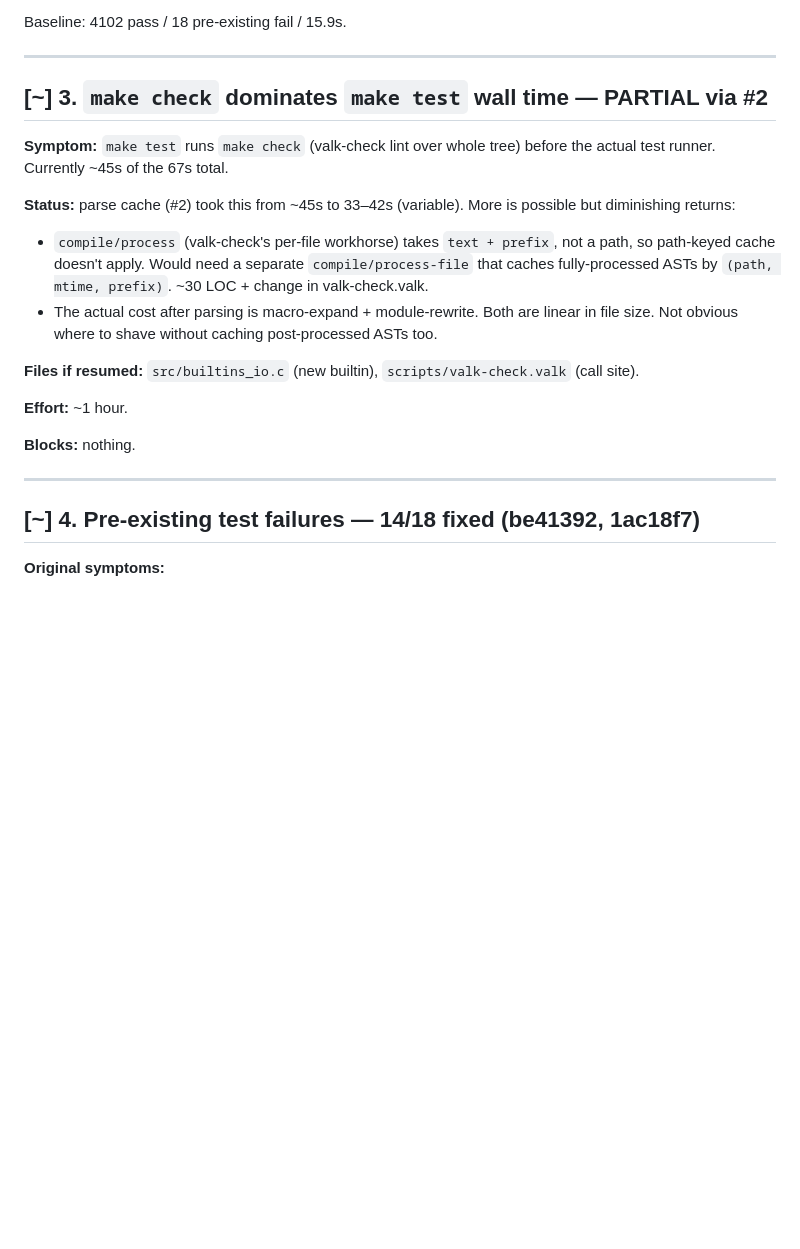
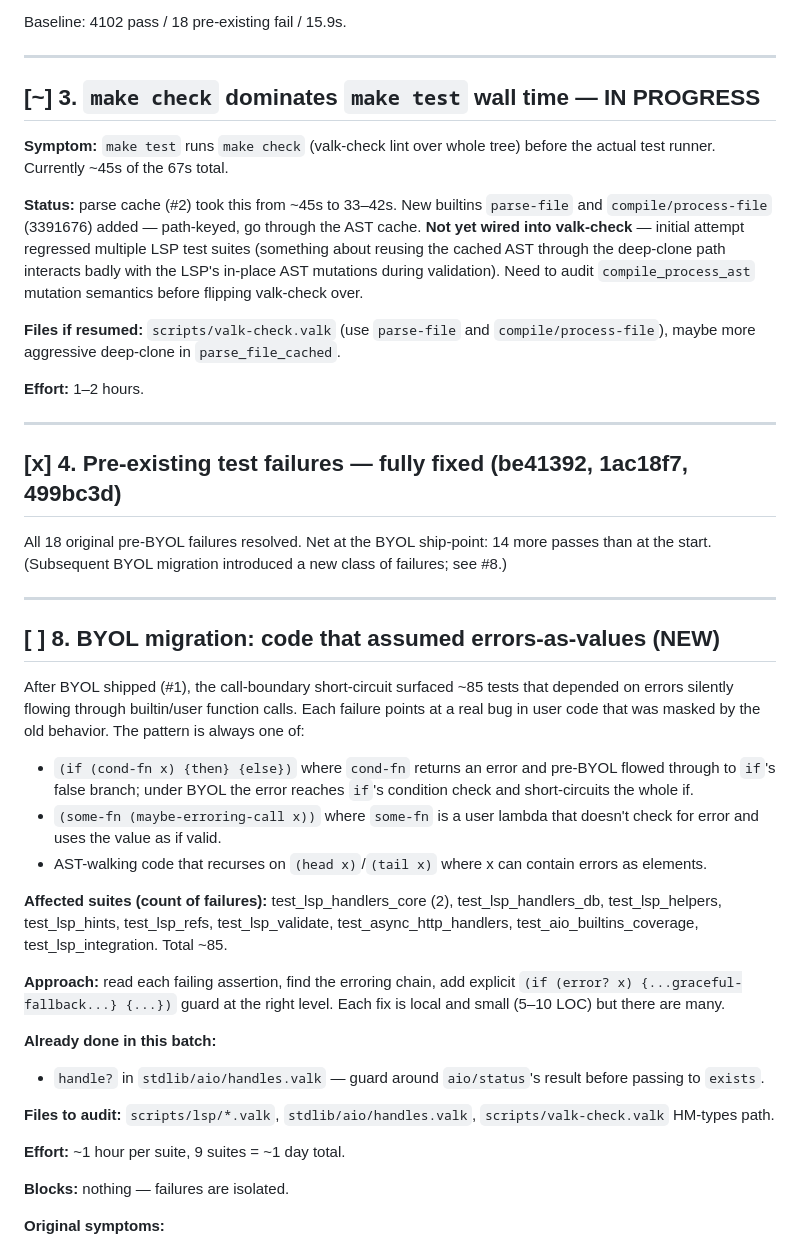
Before and after one commit to djmittens/valkyria, a Markdown page: docs/TECH_DEBT_LOG.md, the part around the change. GitHub-like rendering; blank space fills up the shorter version.

Commit message:
docs: add #8 BYOL migration follow-up; mark #4 fully done

```diff
--- a/docs/TECH_DEBT_LOG.md
+++ b/docs/TECH_DEBT_LOG.md
@@ -126,31 +126,70 @@ Baseline: 4102 pass / 18 pre-existing fail / 15.9s.
 
 ---
 
-## [~] 3. `make check` dominates `make test` wall time — PARTIAL via #2
+## [~] 3. `make check` dominates `make test` wall time — IN PROGRESS
 
 **Symptom:** `make test` runs `make check` (valk-check lint over whole tree)
 before the actual test runner. Currently ~45s of the 67s total.
 
-**Status:** parse cache (#2) took this from ~45s to 33–42s (variable). More
-is possible but diminishing returns:
-- `compile/process` (valk-check's per-file workhorse) takes `text + prefix`,
-  not a path, so path-keyed cache doesn't apply. Would need a separate
-  `compile/process-file` that caches fully-processed ASTs by `(path,
-  mtime, prefix)`. ~30 LOC + change in valk-check.valk.
-- The actual cost after parsing is macro-expand + module-rewrite. Both
-  are linear in file size. Not obvious where to shave without caching
-  post-processed ASTs too.
+**Status:** parse cache (#2) took this from ~45s to 33–42s. New builtins
+`parse-file` and `compile/process-file` (3391676) added — path-keyed,
+go through the AST cache. **Not yet wired into valk-check** — initial
+attempt regressed multiple LSP test suites (something about reusing the
+cached AST through the deep-clone path interacts badly with the LSP's
+in-place AST mutations during validation). Need to audit
+`compile_process_ast` mutation semantics before flipping valk-check
+over.
 
-**Files if resumed:** `src/builtins_io.c` (new builtin),
-`scripts/valk-check.valk` (call site).
+**Files if resumed:** `scripts/valk-check.valk` (use `parse-file` and
+`compile/process-file`), maybe more aggressive deep-clone in
+`parse_file_cached`.
 
-**Effort:** ~1 hour.
-
-**Blocks:** nothing.
+**Effort:** 1–2 hours.
 
 ---
 
-## [~] 4. Pre-existing test failures — 14/18 fixed (be41392, 1ac18f7)
+## [x] 4. Pre-existing test failures — fully fixed (be41392, 1ac18f7, 499bc3d)
+
+All 18 original pre-BYOL failures resolved. Net at the BYOL ship-point:
+14 more passes than at the start. (Subsequent BYOL migration introduced
+a new class of failures; see #8.)
+
+---
+
+## [ ] 8. BYOL migration: code that assumed errors-as-values (NEW)
+
+After BYOL shipped (#1), the call-boundary short-circuit surfaced ~85
+tests that depended on errors silently flowing through builtin/user
+function calls. Each failure points at a real bug in user code that was
+masked by the old behavior. The pattern is always one of:
+
+- `(if (cond-fn x) {then} {else})` where `cond-fn` returns an error and
+  pre-BYOL flowed through to `if`'s false branch; under BYOL the error
+  reaches `if`'s condition check and short-circuits the whole if.
+- `(some-fn (maybe-erroring-call x))` where `some-fn` is a user lambda
+  that doesn't check for error and uses the value as if valid.
+- AST-walking code that recurses on `(head x)`/`(tail x)` where x can
+  contain errors as elements.
+
+**Affected suites (count of failures):** test_lsp_handlers_core (2),
+test_lsp_handlers_db, test_lsp_helpers, test_lsp_hints, test_lsp_refs,
+test_lsp_validate, test_async_http_handlers, test_aio_builtins_coverage,
+test_lsp_integration. Total ~85.
+
+**Approach:** read each failing assertion, find the erroring chain, add
+explicit `(if (error? x) {...graceful-fallback...} {...})` guard at the
+right level. Each fix is local and small (5–10 LOC) but there are many.
+
+**Already done in this batch:**
+- `handle?` in `stdlib/aio/handles.valk` — guard around `aio/status`'s
+  result before passing to `exists`.
+
+**Files to audit:** `scripts/lsp/*.valk`, `stdlib/aio/handles.valk`,
+`scripts/valk-check.valk` HM-types path.
+
+**Effort:** ~1 hour per suite, 9 suites = ~1 day total.
+
+**Blocks:** nothing — failures are isolated.
 
 **Original symptoms:**
 - `test/lang/test_json.valk` — 2 `Option::Some`-unwrap tests. **Fixed by
```
